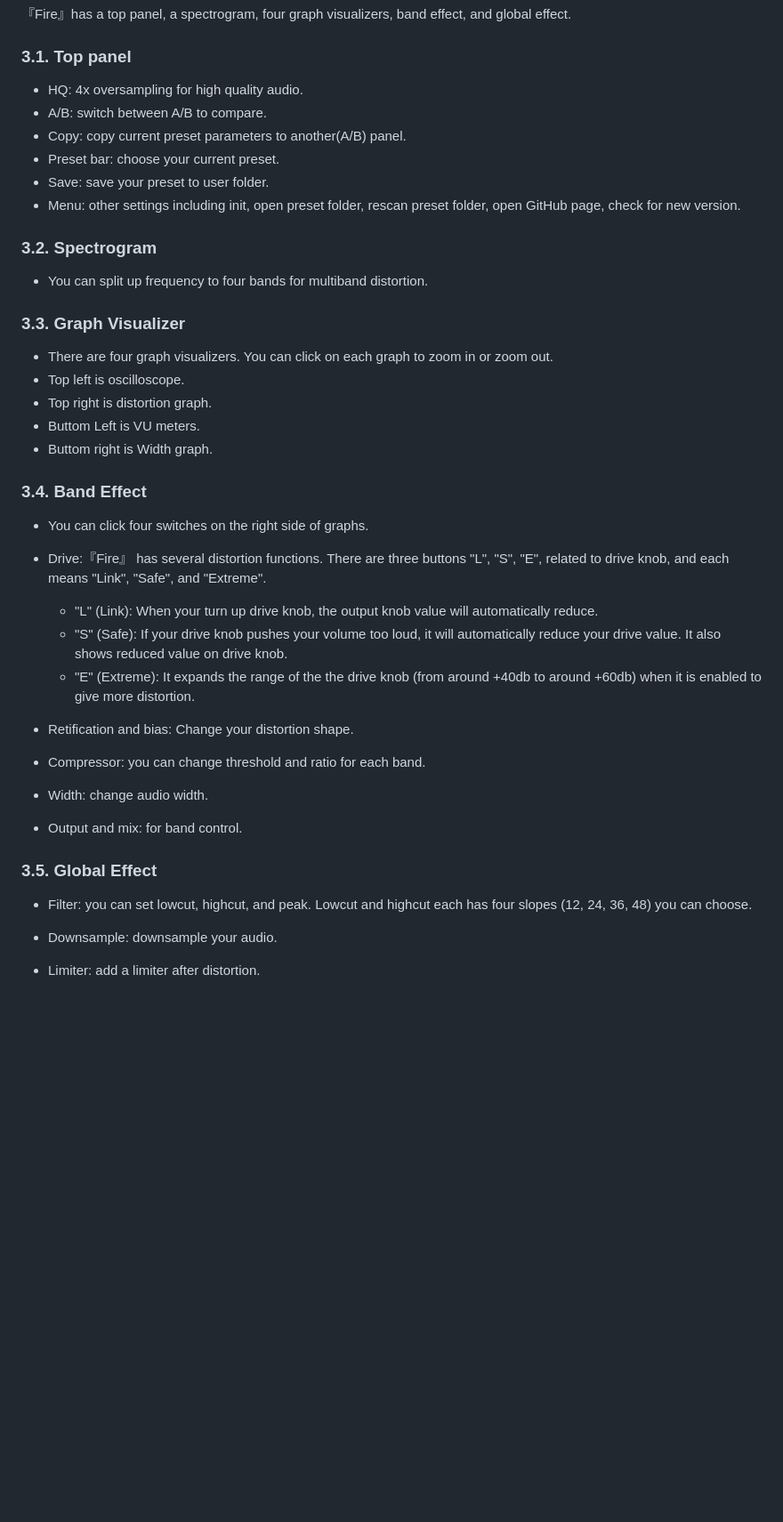
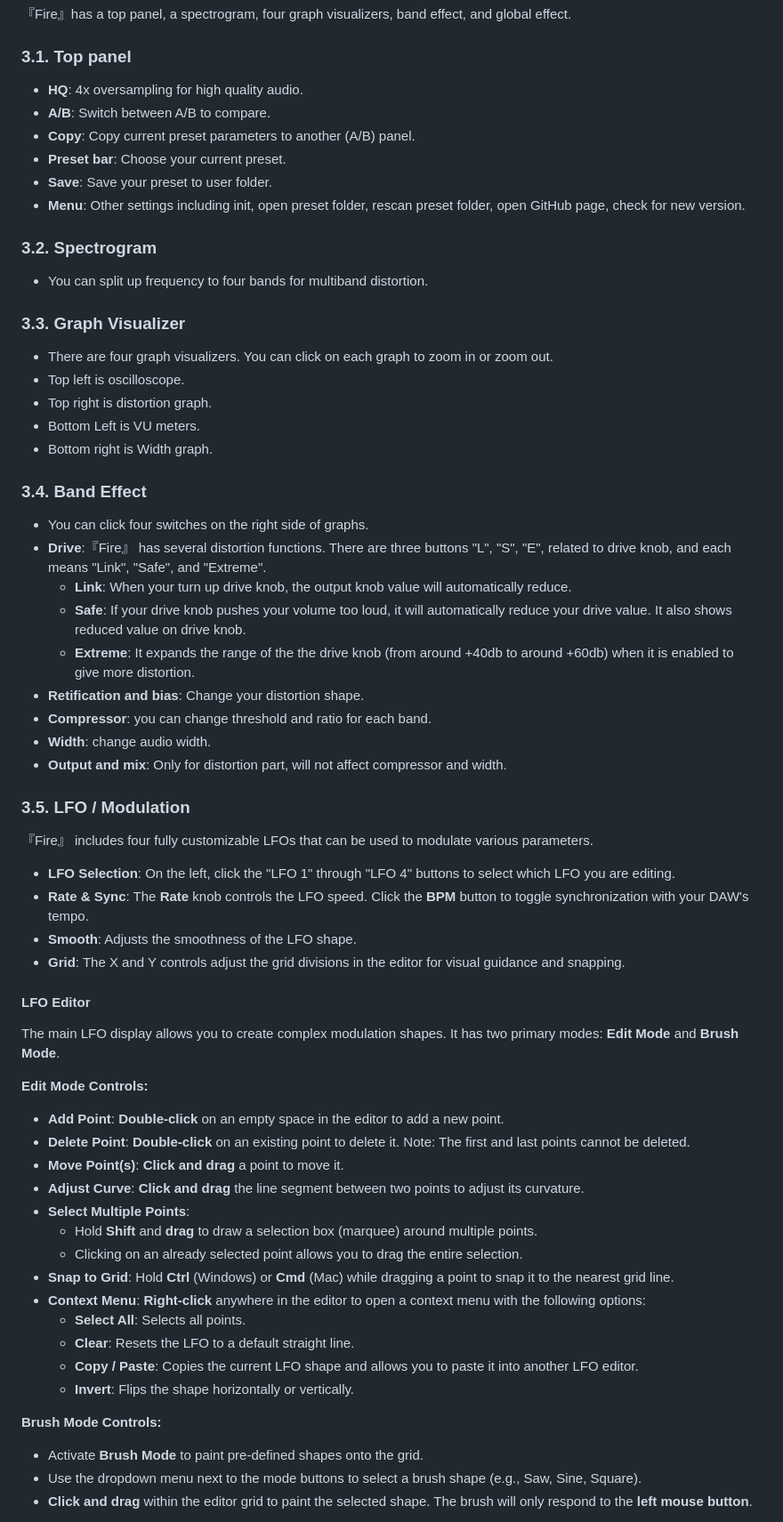
Before and after one commit to jerryuhoo/Fire, a Markdown page: README.md, the part around one of its changes. Shown at 89% size. Rendered like a GitHub page; blank space fills up the shorter version.

Commit message:
Update README.md for v1.5.0

```diff
--- a/README.md
+++ b/README.md
@@ -149,12 +149,12 @@ Builds/Fire_artefacts/Release/
 
 ### 3.1. Top panel
 
-- HQ: 4x oversampling for high quality audio.
-- A/B: switch between A/B to compare.
-- Copy: copy current preset parameters to another(A/B) panel.
-- Preset bar: choose your current preset.
-- Save: save your preset to user folder.
-- Menu: other settings including init, open preset folder, rescan preset folder, open GitHub page, check for new version.
+- **HQ**: 4x oversampling for high quality audio.
+- **A/B**: Switch between A/B to compare.
+- **Copy**: Copy current preset parameters to another (A/B) panel.
+- **Preset bar**: Choose your current preset.
+- **Save**: Save your preset to user folder.
+- **Menu**: Other settings including init, open preset folder, rescan preset folder, open GitHub page, check for new version.
 
 ### 3.2. Spectrogram
 
@@ -165,31 +165,53 @@ Builds/Fire_artefacts/Release/
 - There are four graph visualizers. You can click on each graph to zoom in or zoom out.
 - Top left is oscilloscope.
 - Top right is distortion graph.
-- Buttom Left is VU meters.
-- Buttom right is Width graph.
+- Bottom Left is VU meters.
+- Bottom right is Width graph.
 
 ### 3.4. Band Effect
 
 - You can click four switches on the right side of graphs.
+- **Drive**:『Fire』 has several distortion functions. There are three buttons "L", "S", "E", related to drive knob, and each means "Link", "Safe", and "Extreme".
+  - **Link**: When your turn up drive knob, the output knob value will automatically reduce.
+  - **Safe**: If your drive knob pushes your volume too loud, it will automatically reduce your drive value. It also shows reduced value on drive knob.
+  - **Extreme**: It expands the range of the the drive knob (from around +40db to around +60db) when it is enabled to give more distortion.
+- **Retification and bias**: Change your distortion shape.
+- **Compressor**: you can change threshold and ratio for each band.
+- **Width**: change audio width.
+- **Output and mix**: Only for distortion part, will not affect compressor and width.
 
-- Drive:『Fire』 has several distortion functions. There are three buttons "L", "S", "E", related to drive knob, and each means "Link", "Safe", and "Extreme".
-  - "L" (Link): When your turn up drive knob, the output knob value will automatically reduce.
-  - "S" (Safe): If your drive knob pushes your volume too loud, it will automatically reduce your drive value. It also shows reduced value on drive knob.
-  - "E" (Extreme): It expands the range of the the drive knob (from around +40db to around +60db) when it is enabled to give more distortion.
+### 3.5. LFO / Modulation
 
-- Retification and bias: Change your distortion shape.
+『Fire』 includes four fully customizable LFOs that can be used to modulate various parameters.
 
-- Compressor: you can change threshold and ratio for each band.
+- **LFO Selection**: On the left, click the "LFO 1" through "LFO 4" buttons to select which LFO you are editing.
+- **Rate & Sync**: The **Rate** knob controls the LFO speed. Click the **BPM** button to toggle synchronization with your DAW's tempo.
+- **Smooth**: Adjusts the smoothness of the LFO shape.
+- **Grid**: The X and Y controls adjust the grid divisions in the editor for visual guidance and snapping.
 
-- Width: change audio width.
+#### LFO Editor
 
-- Output and mix: for band control.
+The main LFO display allows you to create complex modulation shapes. It has two primary modes: **Edit Mode** and **Brush Mode**.
 
-### 3.5. Global Effect
+**Edit Mode Controls:**
 
-- Filter: you can set lowcut, highcut, and peak. Lowcut and highcut each has four slopes (12, 24, 36, 48) you can choose.
+- **Add Point**: **Double-click** on an empty space in the editor to add a new point.
+- **Delete Point**: **Double-click** on an existing point to delete it. Note: The first and last points cannot be deleted.
+- **Move Point(s)**: **Click and drag** a point to move it.
+- **Adjust Curve**: **Click and drag** the line segment between two points to adjust its curvature.
+- **Select Multiple Points**:
+  - Hold **Shift** and **drag** to draw a selection box (marquee) around multiple points.
+  - Clicking on an already selected point allows you to drag the entire selection.
+- **Snap to Grid**: Hold **Ctrl** (Windows) or **Cmd** (Mac) while dragging a point to snap it to the nearest grid line.
+- **Context Menu**: **Right-click** anywhere in the editor to open a context menu with the following options:
+  - **Select All**: Selects all points.
+  - **Clear**: Resets the LFO to a default straight line.
+  - **Copy / Paste**: Copies the current LFO shape and allows you to paste it into another LFO editor.
+  - **Invert**: Flips the shape horizontally or vertically.
 
-- Downsample: downsample your audio.
+**Brush Mode Controls:**
 
-- Limiter: add a limiter after distortion.
+- Activate **Brush Mode** to paint pre-defined shapes onto the grid.
+- Use the dropdown menu next to the mode buttons to select a brush shape (e.g., Saw, Sine, Square).
+- **Click and drag** within the editor grid to paint the selected shape. The brush will only respond to the **left mouse button**.
 
```
Also changed, not shown: other parts of README.md (+12 -3 lines).
